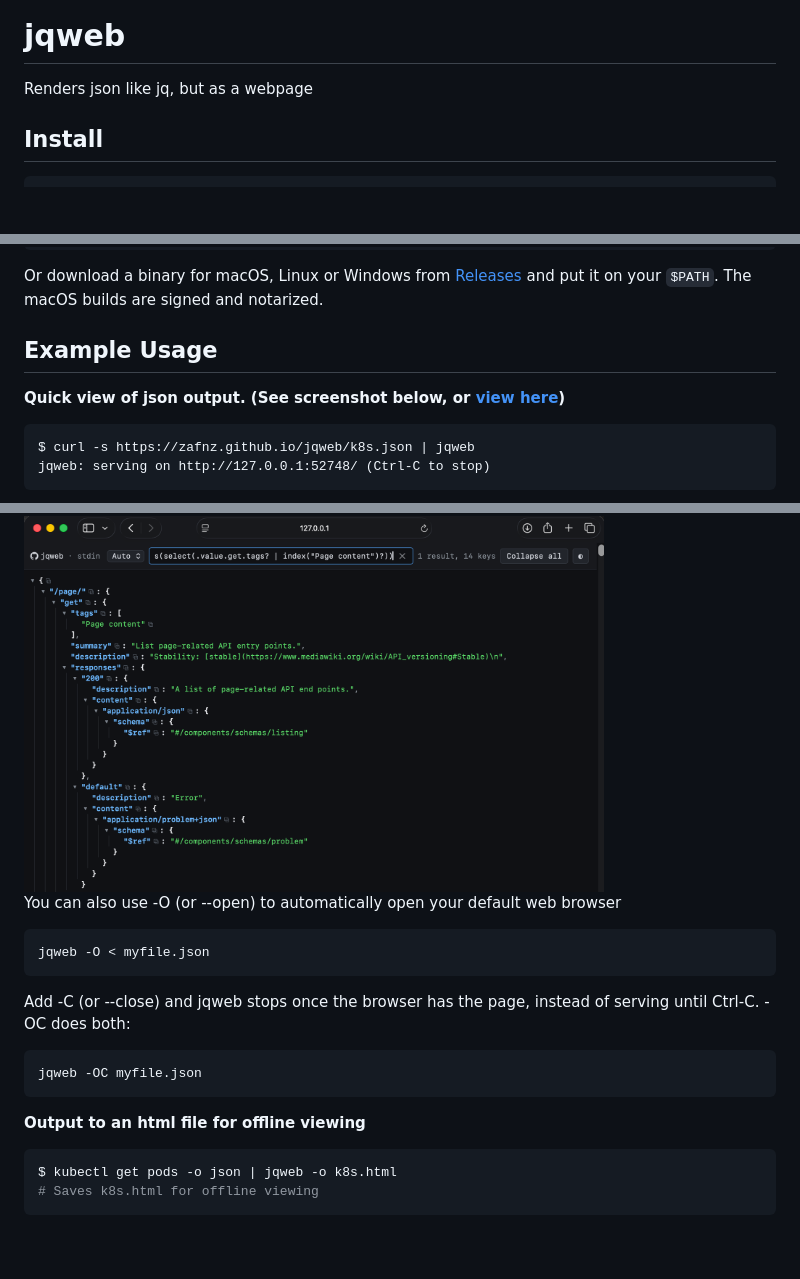
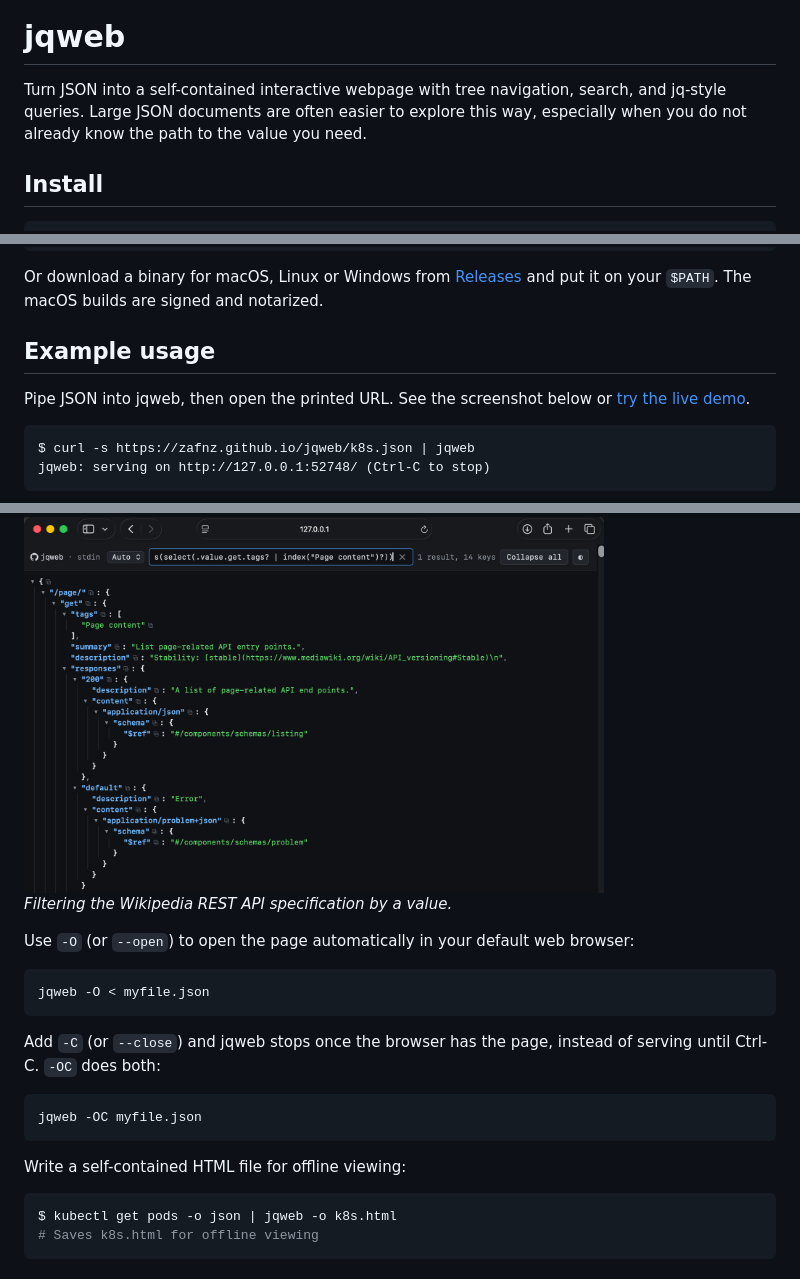
Before and after one commit to zafnz/jqweb, a Markdown page: README.md, 3 parts joined by grey strips. Rendered like a GitHub page; blank space fills up the shorter version.

Commit message:
Polish README introduction and examples

````diff
--- a/README.md
+++ b/README.md
@@ -4,7 +4,11 @@
 ![GitHub License](https://img.shields.io/github/license/zafnz/jqweb)
 
 # jqweb
-Renders json like jq, but as a webpage
+
+Turn JSON into a self-contained interactive webpage with tree navigation,
+search, and jq-style queries. Large JSON documents are often easier to explore
+this way, especially when you do not already know the path to the value you
+need.
 
 ## Install
 
@@ -20,9 +24,10 @@ Or download a binary for macOS, Linux or Windows from
 [Releases](https://github.com/zafnz/jqweb/releases) and put it on your `$PATH`.
 The macOS builds are signed and notarized.
 
-## Example Usage
+## Example usage
 
-**Quick view of json output. (See screenshot below, or <a href="https://zafnz.github.io/jqweb/">view here</a>)**
+Pipe JSON into jqweb, then open the printed URL. See the screenshot below or
+[try the live demo](https://zafnz.github.io/jqweb/).
 
 ```
 $ curl -s https://zafnz.github.io/jqweb/k8s.json | jqweb
@@ -31,20 +36,24 @@ jqweb: serving on http://127.0.0.1:52748/ (Ctrl-C to stop)
 
 <img src="demo.png" alt="jqweb rendering the Wikipedia REST API spec" width="580">
 
-You can also use -O (or --open) to automatically open your
-default web browser
+*Filtering the Wikipedia REST API specification by a value.*
+
+Use `-O` (or `--open`) to open the page automatically in your default web
+browser:
+
 ```
 jqweb -O < myfile.json
 ```
 
-Add -C (or --close) and jqweb stops once the browser has the page, instead of
-serving until Ctrl-C. -OC does both:
+Add `-C` (or `--close`) and jqweb stops once the browser has the page, instead
+of serving until Ctrl-C. `-OC` does both:
+
 ```
 jqweb -OC myfile.json
 ```
 
+Write a self-contained HTML file for offline viewing:
 
-**Output to an html file for offline viewing**
 ```bash
 $ kubectl get pods -o json | jqweb -o k8s.html
 # Saves k8s.html for offline viewing
````
Also changed, not shown: other parts of README.md (+0 -7 lines).
